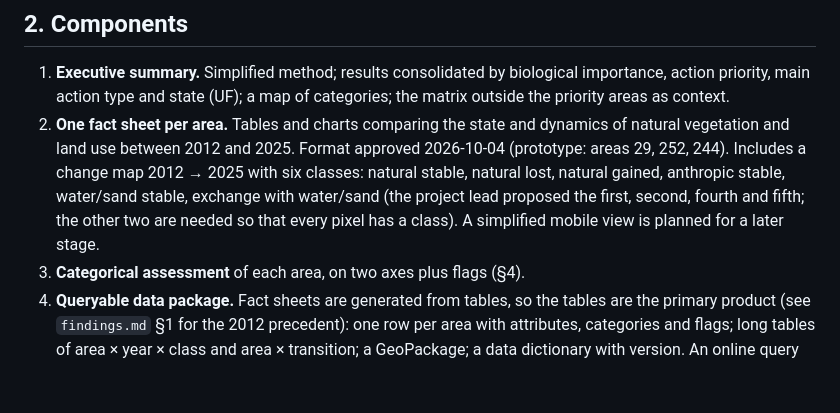
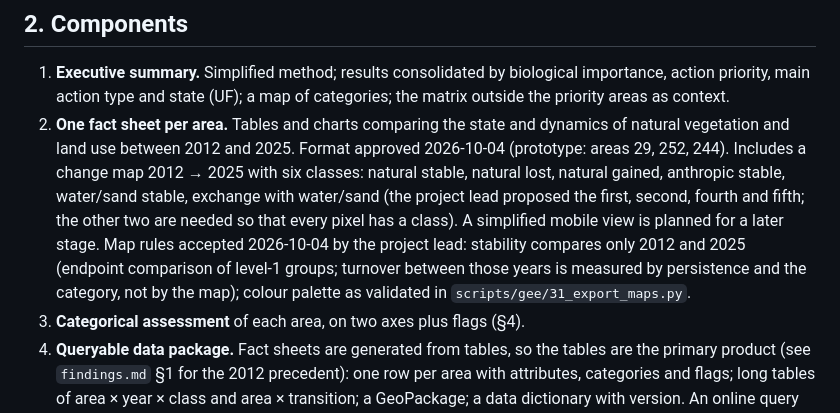
Before and after one commit to barroso2501/Priority-Areas-Cerrado-Pantanal, a Markdown page: docs/decisions/D13_product1_state_dynamics.md, the part around the change. Rendered like a GitHub page; blank space fills up the shorter version.

```diff
--- a/docs/decisions/D13_product1_state_dynamics.md
+++ b/docs/decisions/D13_product1_state_dynamics.md
@@ -14,7 +14,7 @@ It does **not** assess the efficiency or effectiveness of the areas as public po
 
 ## 2. Components
 1. **Executive summary.** Simplified method; results consolidated by biological importance, action priority, main action type and state (UF); a map of categories; the matrix outside the priority areas as context.
-2. **One fact sheet per area.** Tables and charts comparing the state and dynamics of natural vegetation and land use between 2012 and 2025. Format approved 2026-10-04 (prototype: areas 29, 252, 244). Includes a change map 2012 → 2025 with six classes: natural stable, natural lost, natural gained, anthropic stable, water/sand stable, exchange with water/sand (the project lead proposed the first, second, fourth and fifth; the other two are needed so that every pixel has a class). A simplified mobile view is planned for a later stage.
+2. **One fact sheet per area.** Tables and charts comparing the state and dynamics of natural vegetation and land use between 2012 and 2025. Format approved 2026-10-04 (prototype: areas 29, 252, 244). Includes a change map 2012 → 2025 with six classes: natural stable, natural lost, natural gained, anthropic stable, water/sand stable, exchange with water/sand (the project lead proposed the first, second, fourth and fifth; the other two are needed so that every pixel has a class). A simplified mobile view is planned for a later stage. Map rules accepted 2026-10-04 by the project lead: stability compares only 2012 and 2025 (endpoint comparison of level-1 groups; turnover between those years is measured by persistence and the category, not by the map); colour palette as validated in `scripts/gee/31_export_maps.py`.
 3. **Categorical assessment** of each area, on two axes plus flags (§4).
 4. **Queryable data package.** Fact sheets are generated from tables, so the tables are the primary product (see `findings.md` §1 for the 2012 precedent): one row per area with attributes, categories and flags; long tables of area × year × class and area × transition; a GeoPackage; a data dictionary with version. An online query tool can be built on these tables.
 
```
